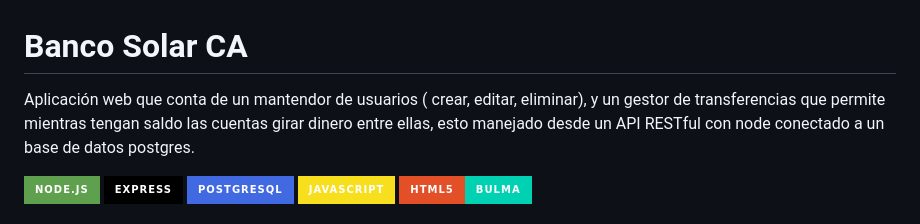
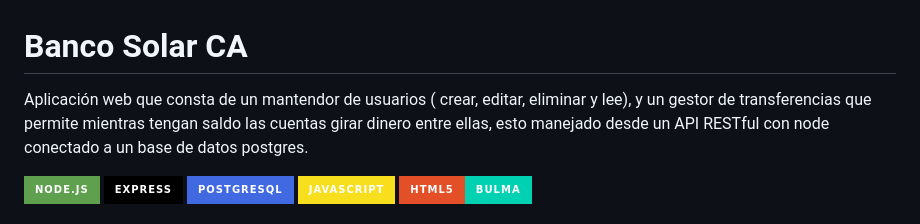
Before and after one commit to VictorTapiaEgana/bancosolar, a Markdown page: README.md, the part around one of its changes. Rendered like a GitHub page; badges without logos.

Commit message:
ADD:readme fix

```diff
--- a/README.md
+++ b/README.md
@@ -1,7 +1,7 @@
 
 # Banco Solar CA
 
- Aplicación web que conta de un mantendor de usuarios ( crear, editar, eliminar), y un gestor de transferencias que permite mientras tengan saldo las cuentas girar dinero entre ellas, esto manejado desde un API RESTful con node conectado a un base de datos postgres.
+ Aplicación web que consta de un mantendor de usuarios ( crear, editar, eliminar y lee), y un gestor de transferencias que permite mientras tengan saldo las cuentas girar dinero entre ellas, esto manejado desde un API RESTful con node conectado a un base de datos postgres.
 
 
 
```
Also changed, not shown: other parts of README.md (+1 -0 lines).
